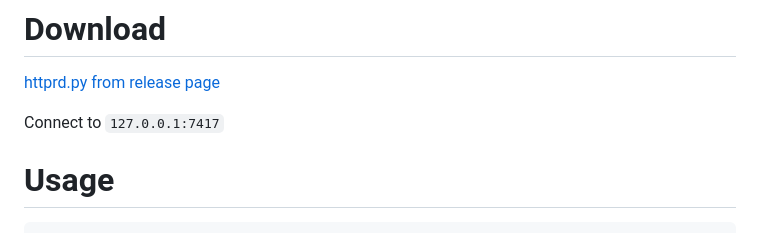
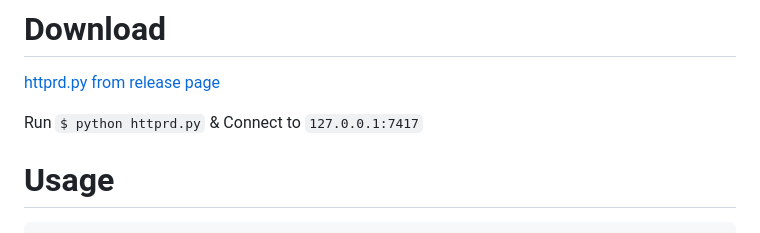
Before and after one commit to bitrate16/httprd, a Markdown page: README.md, the part around the change. Rendered like a GitHub page.

````diff
--- a/README.md
+++ b/README.md
@@ -12,7 +12,7 @@ Single-script remote desktop with web access, password & settings
 # Download
 [httprd.py from release page](https://github.com/bitrate16/httprd/releases/latest)
 
-Connect to `127.0.0.1:7417`
+Run `$ python httprd.py` & Connect to `127.0.0.1:7417`
 
 # Usage
 ```
````
